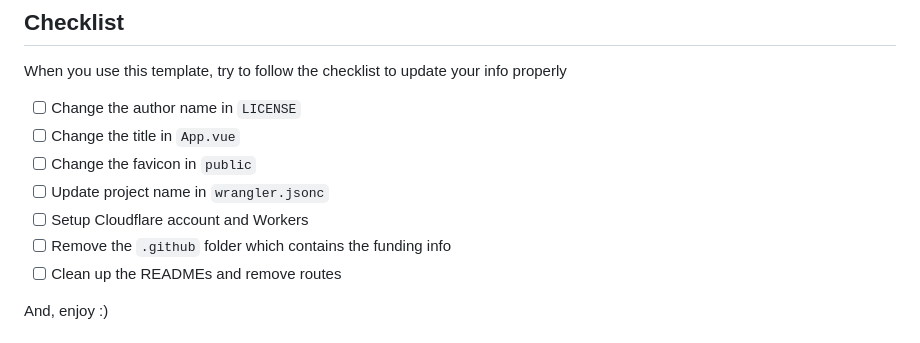
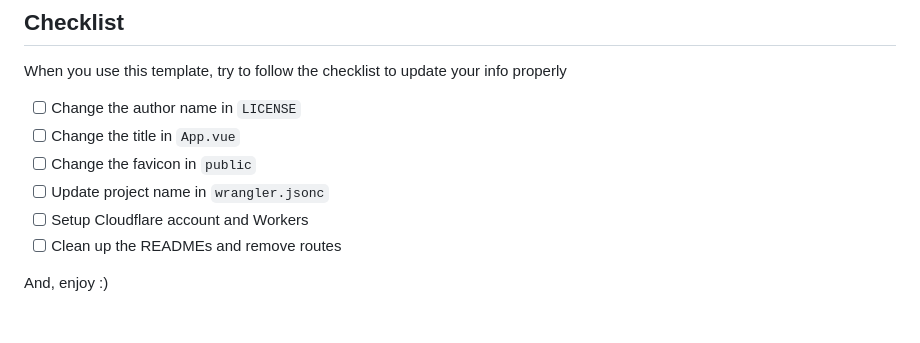
Before and after one commit to enpitsuLin/vitesse-worker, a Markdown page: README.md, the part around the change. Drawn GitHub-style.

Commit message:
docs: remove outdated checklist item from README

```diff
--- a/README.md
+++ b/README.md
@@ -130,7 +130,6 @@ When you use this template, try to follow the checklist to update your info prop
 - [ ] Change the favicon in `public`
 - [ ] Update project name in `wrangler.jsonc`
 - [ ] Setup Cloudflare account and Workers
-- [ ] Remove the `.github` folder which contains the funding info
 - [ ] Clean up the READMEs and remove routes
 
 And, enjoy :)
```
Also changed, not shown: README.zh-CN.md (+0 -1 lines).
